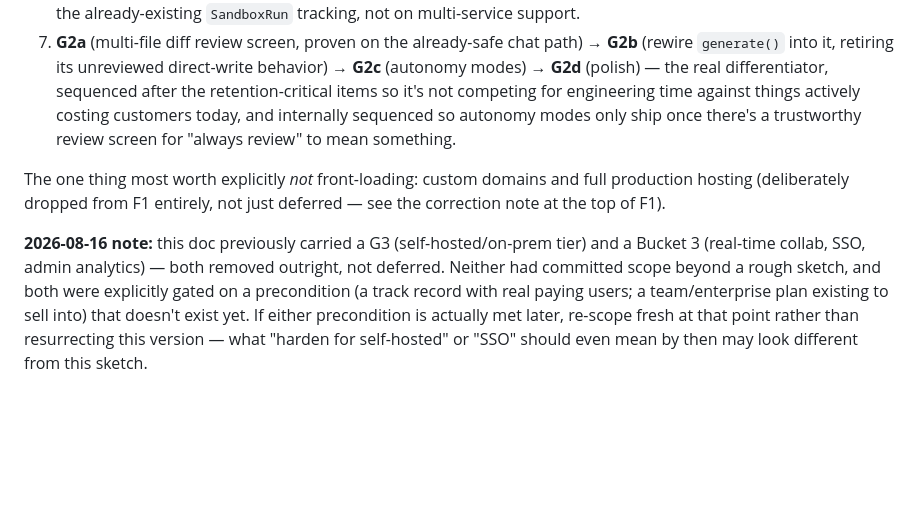
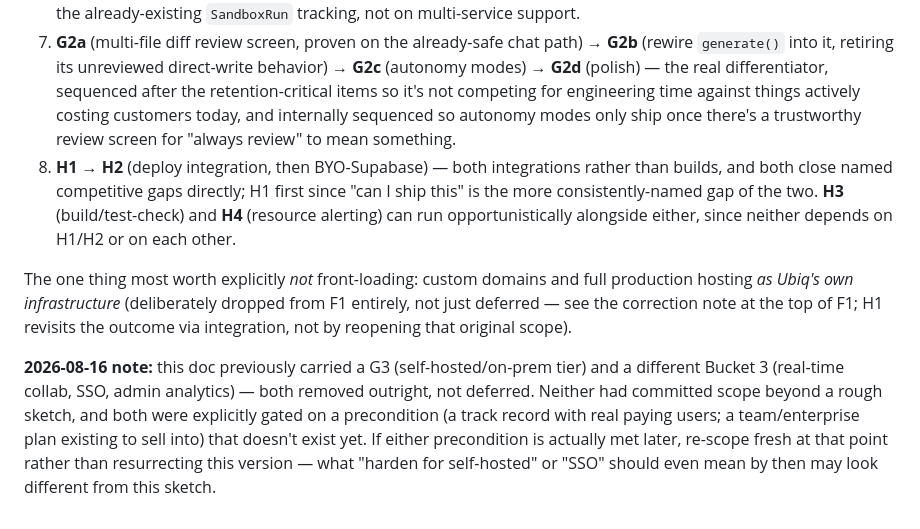
Before and after one commit to infosloption-byte/ubiq, a Markdown page: UBIQ_ENHANCEMENT_ROADMAP.md, the part around one of its changes. Rendered like a GitHub page; blank space fills up the shorter version.

Commit message:
Fix F1/G2 checkbox bookkeeping; plan Phase H: competitive gap response (H1-H4)

```diff
--- a/UBIQ_ENHANCEMENT_ROADMAP.md
+++ b/UBIQ_ENHANCEMENT_ROADMAP.md
@@ -170,7 +192,8 @@ Directly per your ask — mirrors how Claude Code lets you choose your own risk
 5. **F1c** (DB service inside the sandbox) — the specific "frontend + backend + database together" capability, built directly on F1b.
 6. **F1d** (ephemeral preview links) — can run in parallel with F1b/c rather than strictly after, since it only depends on the already-existing `SandboxRun` tracking, not on multi-service support.
 7. **G2a** (multi-file diff review screen, proven on the already-safe chat path) → **G2b** (rewire `generate()` into it, retiring its unreviewed direct-write behavior) → **G2c** (autonomy modes) → **G2d** (polish) — the real differentiator, sequenced after the retention-critical items so it's not competing for engineering time against things actively costing customers today, and internally sequenced so autonomy modes only ship once there's a trustworthy review screen for "always review" to mean something.
+8. **H1 → H2** (deploy integration, then BYO-Supabase) — both integrations rather than builds, and both close named competitive gaps directly; H1 first since "can I ship this" is the more consistently-named gap of the two. **H3** (build/test-check) and **H4** (resource alerting) can run opportunistically alongside either, since neither depends on H1/H2 or on each other.
 
-The one thing most worth explicitly *not* front-loading: custom domains and full production hosting (deliberately dropped from F1 entirely, not just deferred — see the correction note at the top of F1).
+The one thing most worth explicitly *not* front-loading: custom domains and full production hosting *as Ubiq's own infrastructure* (deliberately dropped from F1 entirely, not just deferred — see the correction note at the top of F1; H1 revisits the outcome via integration, not by reopening that original scope).
 
-**2026-08-16 note:** this doc previously carried a G3 (self-hosted/on-prem tier) and a Bucket 3 (real-time collab, SSO, admin analytics) — both removed outright, not deferred. Neither had committed scope beyond a rough sketch, and both were explicitly gated on a precondition (a track record with real paying users; a team/enterprise plan existing to sell into) that doesn't exist yet. If either precondition is actually met later, re-scope fresh at that point rather than resurrecting this version — what "harden for self-hosted" or "SSO" should even mean by then may look different from this sketch.
+**2026-08-16 note:** this doc previously carried a G3 (self-hosted/on-prem tier) and a different Bucket 3 (real-time collab, SSO, admin analytics) — both removed outright, not deferred. Neither had committed scope beyond a rough sketch, and both were explicitly gated on a precondition (a track record with real paying users; a team/enterprise plan existing to sell into) that doesn't exist yet. If either precondition is actually met later, re-scope fresh at that point rather than resurrecting this version — what "harden for self-hosted" or "SSO" should even mean by then may look different from this sketch.
```
Also changed, not shown: other parts of UBIQ_ENHANCEMENT_ROADMAP.md (+22 -0 lines).
